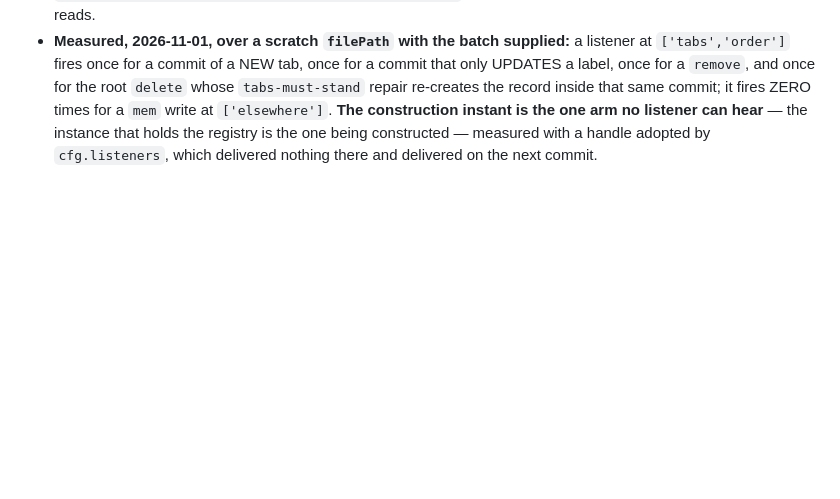
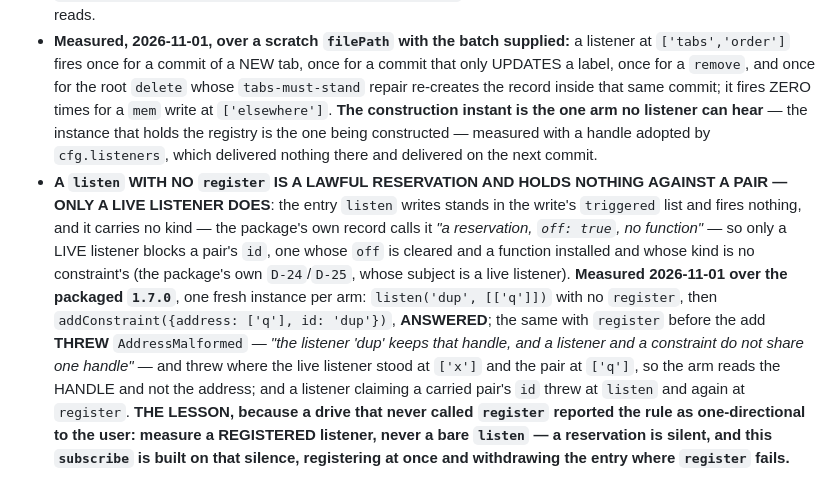
Before and after one commit to LittleKingsguard/Provident-Electron, a Markdown page: strata/decisions.md, the part around the change. Rendered like a GitHub page; blank space fills up the shorter version.

```diff
--- a/strata/decisions.md
+++ b/strata/decisions.md
@@ -1602,3 +1602,4 @@ supply it"* — plus the measurements below, driven over the installed `providen
   write at `['elsewhere']`. **The construction instant is the one arm no listener can hear** — the instance that holds the
   registry is the one being constructed — measured with a handle adopted by `cfg.listeners`, which delivered nothing there
   and delivered on the next commit.
+- **A `listen` WITH NO `register` IS A LAWFUL RESERVATION AND HOLDS NOTHING AGAINST A PAIR — ONLY A LIVE LISTENER DOES**: the entry `listen` writes stands in the write's `triggered` list and fires nothing, and it carries no kind — the package's own record calls it *"a reservation, `off: true`, no function"* — so only a LIVE listener blocks a pair's `id`, one whose `off` is cleared and a function installed and whose kind is no constraint's (the package's own `D-24`/`D-25`, whose subject is a live listener). **Measured 2026-11-01 over the packaged `1.7.0`**, one fresh instance per arm: `listen('dup', [['q']])` with no `register`, then `addConstraint({address: ['q'], id: 'dup'})`, **ANSWERED**; the same with `register` before the add **THREW** `AddressMalformed` — *"the listener 'dup' keeps that handle, and a listener and a constraint do not share one handle"* — and threw where the live listener stood at `['x']` and the pair at `['q']`, so the arm reads the HANDLE and not the address; and a listener claiming a carried pair's `id` threw at `listen` and again at `register`. **THE LESSON, because a drive that never called `register` reported the rule as one-directional to the user: measure a REGISTERED listener, never a bare `listen` — a reservation is silent, and this `subscribe` is built on that silence, registering at once and withdrawing the entry where `register` fails.**
```
Also changed, not shown: strata/pending.md (+1 -1 lines).
